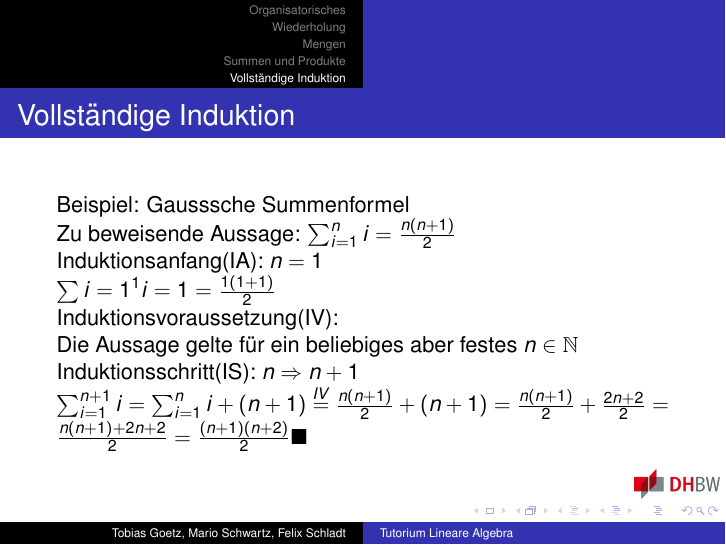
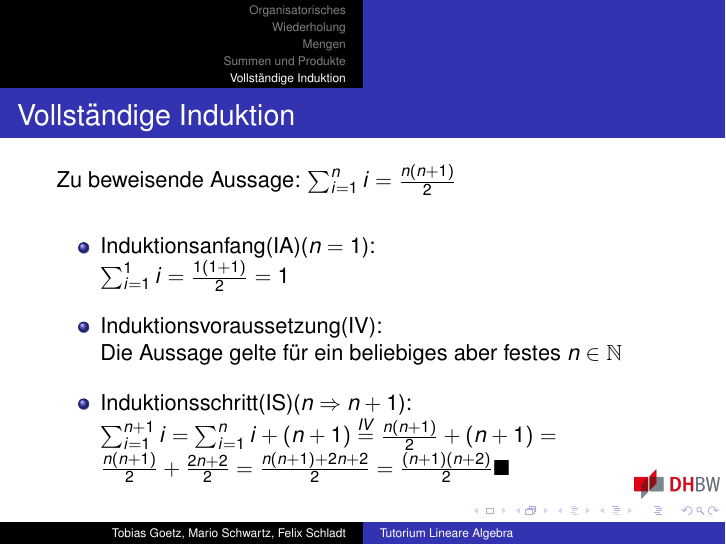
Before and after one commit to aresage29/ti-tutorium-linearalgebra, LaTeX slides (main.tex, which reads sections/VollstaendigeInduktion.tex): page 24 of 24. Compiled offline with pdfLaTeX.

Commit message:
Changed VollstaendigeInduktion slide to be more structured

```diff
--- a/sections/VollstaendigeInduktion.tex
+++ b/sections/VollstaendigeInduktion.tex
@@ -1,16 +1,15 @@
 \section{Vollständige Induktion}
 \begin{frame}
     \frametitle{Vollständige Induktion}
-    Beispiel: Gausssche Summenformel
+    Zu beweisende Aussage: $\sum_{i=1}^{n} i = \frac{n(n+1)}{2}$
+    \vfill
+    \begin{itemize}
+        \vfill \item Induktionsanfang(IA)($n=1$):
+                \newline $\sum_{i=1}^{1} i = \frac{1(1+1)}{2} = 1$
+        \vfill \item Induktionsvoraussetzung(IV):
+                \newline Die Aussage gelte für ein beliebiges aber festes $n \in \mathbb{N}$
+        \vfill \item Induktionsschritt(IS)($n \Rightarrow n+1$):
+                \newline $\sum_{i=1}^{n+1} i = \sum_{i=1}^{n} i + (n+1) \stackrel{IV}{=} \frac{n(n+1)}{2} + (n+1) = \frac{n(n+1)}{2} + \frac{2n+2}{2} = \frac{n(n+1)+2n+2}{2} = \frac{(n+1)(n+2)}{2} \blacksquare$
 
-    Zu beweisende Aussage: $\sum_{i=1}^{n} i = \frac{n(n+1)}{2}$
-
-    Induktionsanfang(IA): $n = 1$\newline
-    $\sum{i=1}^{1} i = 1 = \frac{1(1+1)}{2}$
-
-    Induktionsvoraussetzung(IV):\newline
-    Die Aussage gelte für ein beliebiges aber festes $n \in \mathbb{N}$
-
-    Induktionsschritt(IS): $n \Rightarrow n+1$\newline
-    $\sum_{i=1}^{n+1} i = \sum_{i=1}^{n} i + (n+1) \stackrel{IV}{=} \frac{n(n+1)}{2} + (n+1) = \frac{n(n+1)}{2} + \frac{2n+2}{2} = \frac{n(n+1)+2n+2}{2} = \frac{(n+1)(n+2)}{2} \blacksquare$
+    \end{itemize}
 \end{frame}
```
